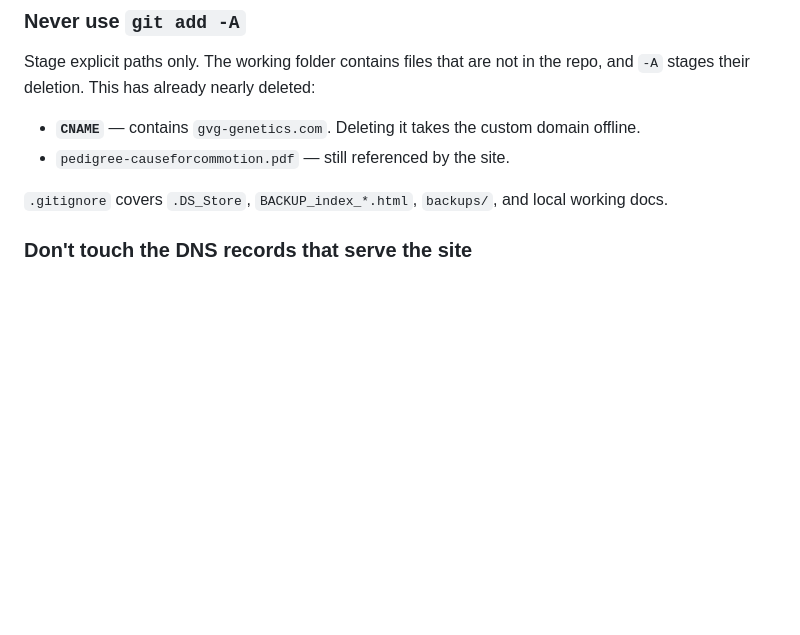
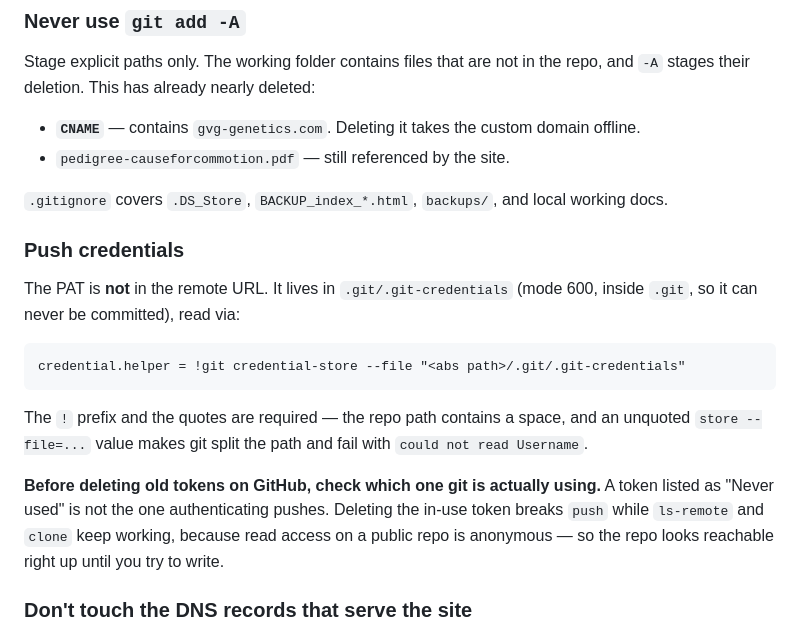
Before and after one commit to GVG-GVG/gvg-genetics, a Markdown page: CLAUDE.md, the part around the change. GitHub-like rendering; blank space fills up the shorter version.

Commit message:
Document push credential setup and the token-cleanup trap
Co-Authored-By: Claude Opus 5 <noreply@anthropic.com>

````diff
--- a/CLAUDE.md
+++ b/CLAUDE.md
@@ -29,6 +29,24 @@ and `-A` stages their deletion. This has already nearly deleted:
 - `pedigree-causeforcommotion.pdf` — still referenced by the site.
 
 `.gitignore` covers `.DS_Store`, `BACKUP_index_*.html`, `backups/`, and local working docs.
+
+### Push credentials
+
+The PAT is **not** in the remote URL. It lives in `.git/.git-credentials` (mode 600,
+inside `.git`, so it can never be committed), read via:
+
+```
+credential.helper = !git credential-store --file "<abs path>/.git/.git-credentials"
+```
+
+The `!` prefix and the quotes are required — the repo path contains a space, and an
+unquoted `store --file=...` value makes git split the path and fail with
+`could not read Username`.
+
+**Before deleting old tokens on GitHub, check which one git is actually using.** A token
+listed as "Never used" is not the one authenticating pushes. Deleting the in-use token
+breaks `push` while `ls-remote` and `clone` keep working, because read access on a public
+repo is anonymous — so the repo looks reachable right up until you try to write.
 
 ### Don't touch the DNS records that serve the site
 
````
